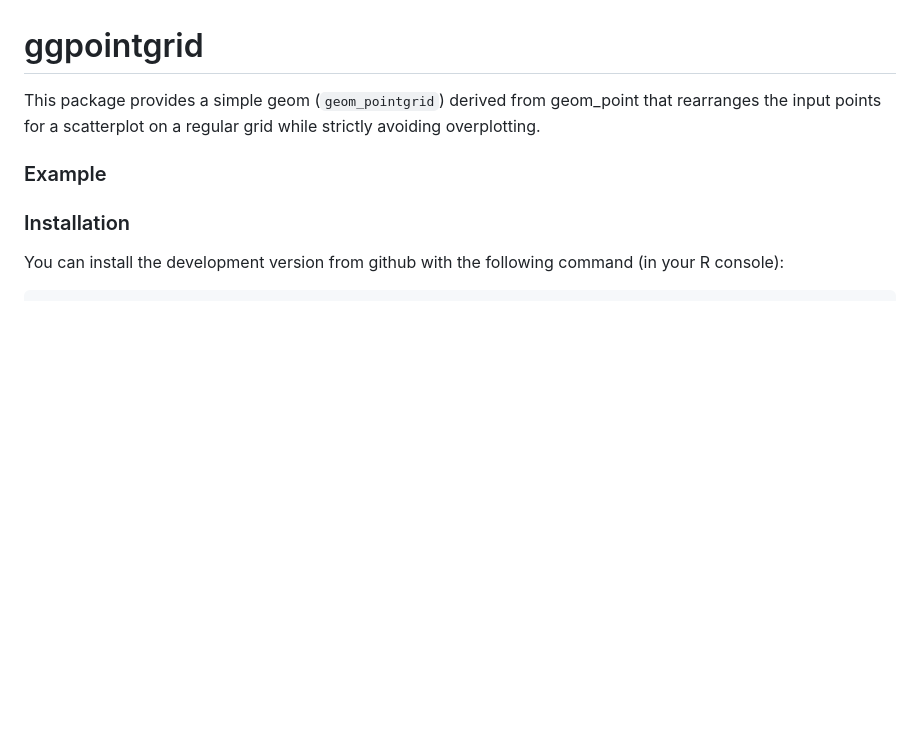
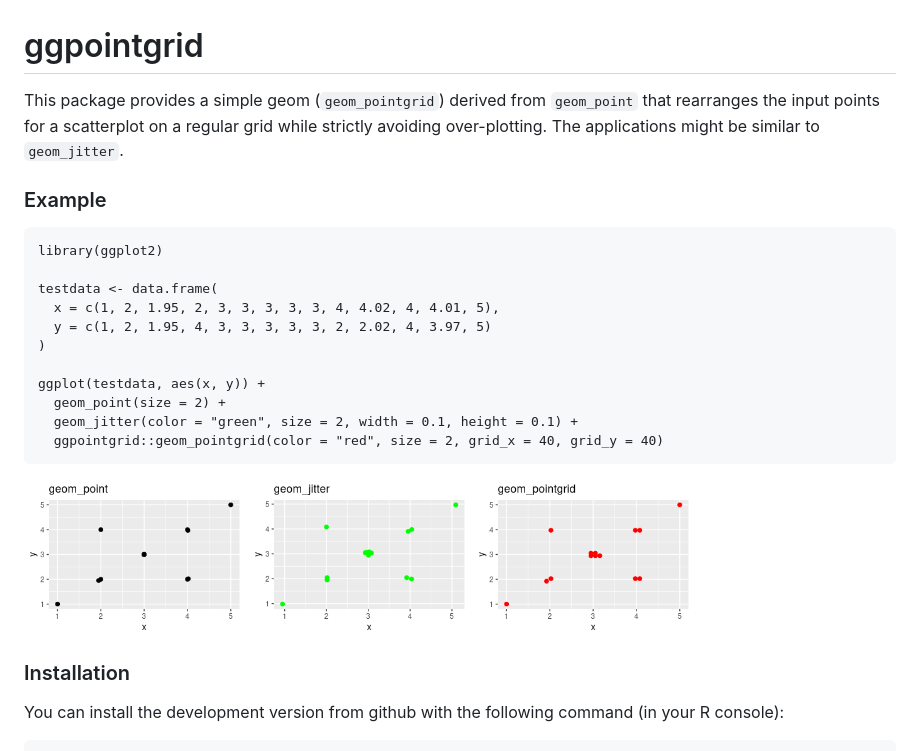
Before and after one commit to nevrome/ggpointgrid, a Markdown page: README.md, the part around the change. Rendered like a GitHub page; pictures changed too: man/figures/01.png (added), man/figures/02.png (added), man/figures/03.png (added); blank space fills up the shorter version.

Commit message:
documentation

````diff
--- a/README.md
+++ b/README.md
@@ -1,8 +1,26 @@
 # ggpointgrid
 
-This package provides a simple geom (`geom_pointgrid`) derived from geom_point that rearranges the input points for a scatterplot on a regular grid while strictly avoiding overplotting.
+This package provides a simple geom (`geom_pointgrid`) derived from `geom_point` that rearranges the input points for a scatterplot on a regular grid while strictly avoiding over-plotting. The applications might be similar to `geom_jitter`.
 
 ### Example
+
+```
+library(ggplot2)
+
+testdata <- data.frame(
+  x = c(1, 2, 1.95, 2, 3, 3, 3, 3, 3, 4, 4.02, 4, 4.01, 5),
+  y = c(1, 2, 1.95, 4, 3, 3, 3, 3, 3, 2, 2.02, 4, 3.97, 5)
+)
+
+ggplot(testdata, aes(x, y)) +
+  geom_point(size = 2) +
+  geom_jitter(color = "green", size = 2, width = 0.1, height = 0.1) +
+  ggpointgrid::geom_pointgrid(color = "red", size = 2, grid_x = 40, grid_y = 40)
+```
+
+<img src="man/figures/01.png" width = 220>
+<img src="man/figures/02.png" width = 220>
+<img src="man/figures/03.png" width = 220>
 
 ### Installation
 
````
Also changed, not shown: 3 other files.
